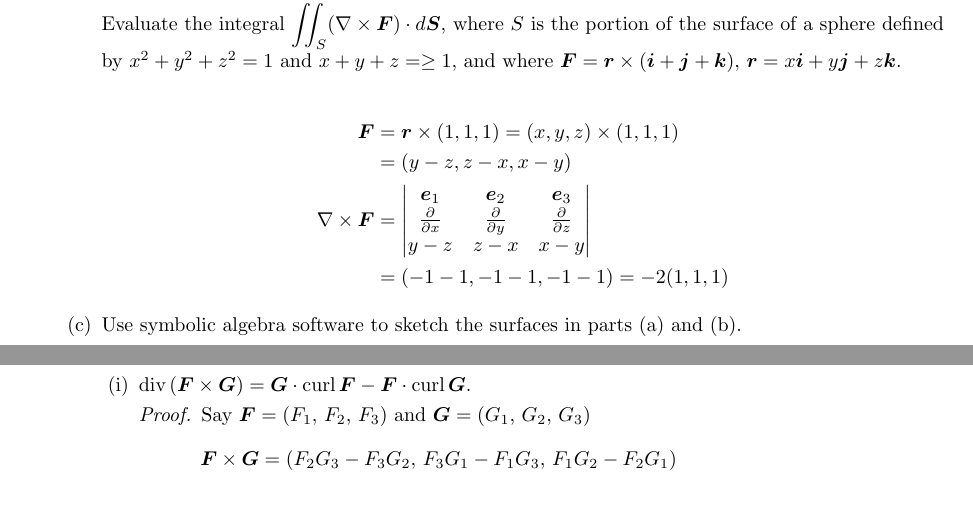
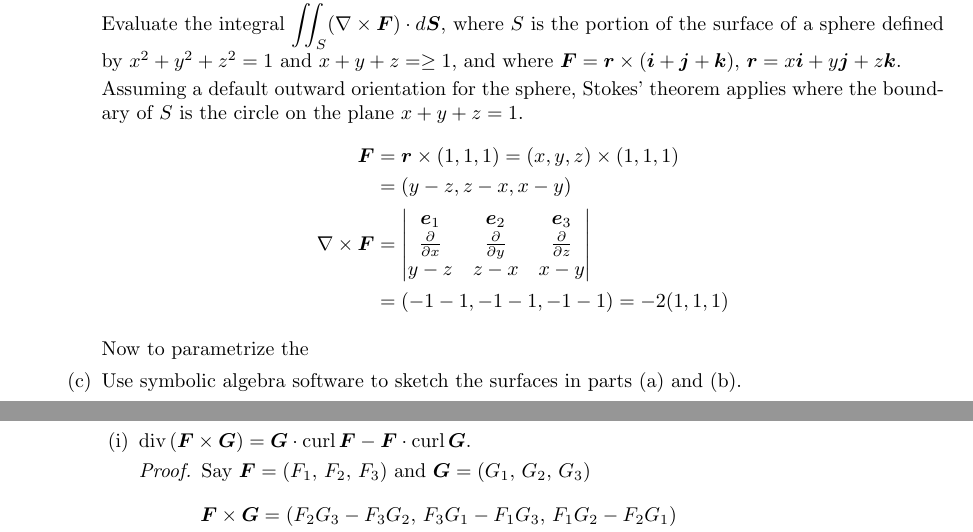
Before and after one commit to poonkeegan/school, a LaTeX document (matb42/a10.tex): two parts of pages 14 and 15 of 15, joined at a grey line, cut so that both start at the same text, the shorter picture padded with empty space. Compiled offline with pdfLaTeX.

Commit message:
Thu Mar 29 18:44:35 EDT 2018

```diff
--- a/matb42/a10.tex
+++ b/matb42/a10.tex
@@ -574,6 +574,9 @@ Apr 3rd 2018}
             \boldsymbol r = x \boldsymbol i + y \boldsymbol j + z \boldsymbol
             k.$
 
+            Assuming a default outward orientation for the sphere, Stokes'
+            theorem applies where the boundary of $S$ is the circle on the
+            plane $x+y+z = 1$.
             \begin{align*}
                 \boldsymbol F &= \boldsymbol r \times (1,1,1)
                 = (x,y,z) \times (1,1,1) \\
@@ -586,6 +589,8 @@ Apr 3rd 2018}
                 \end{vmatrix} \\
                 &= (-1 -1, -1 -1, -1 -1) = -2(1,1,1)
             \end{align*}
+
+            Now to parametrize the
         \item Use symbolic algebra software to sketch the surfaces
         in parts (a) and (b).
     \end{enumerate}
```
Also changed, not shown: matb42/a10.pdf.
